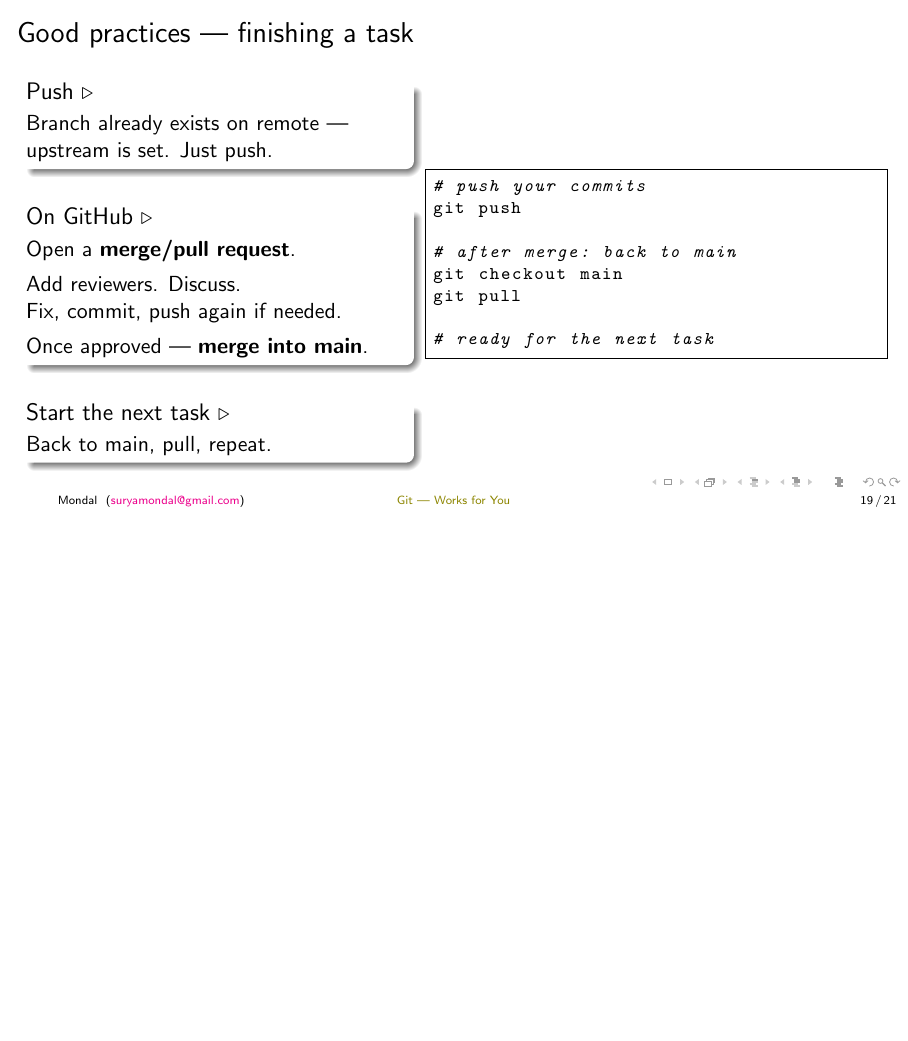
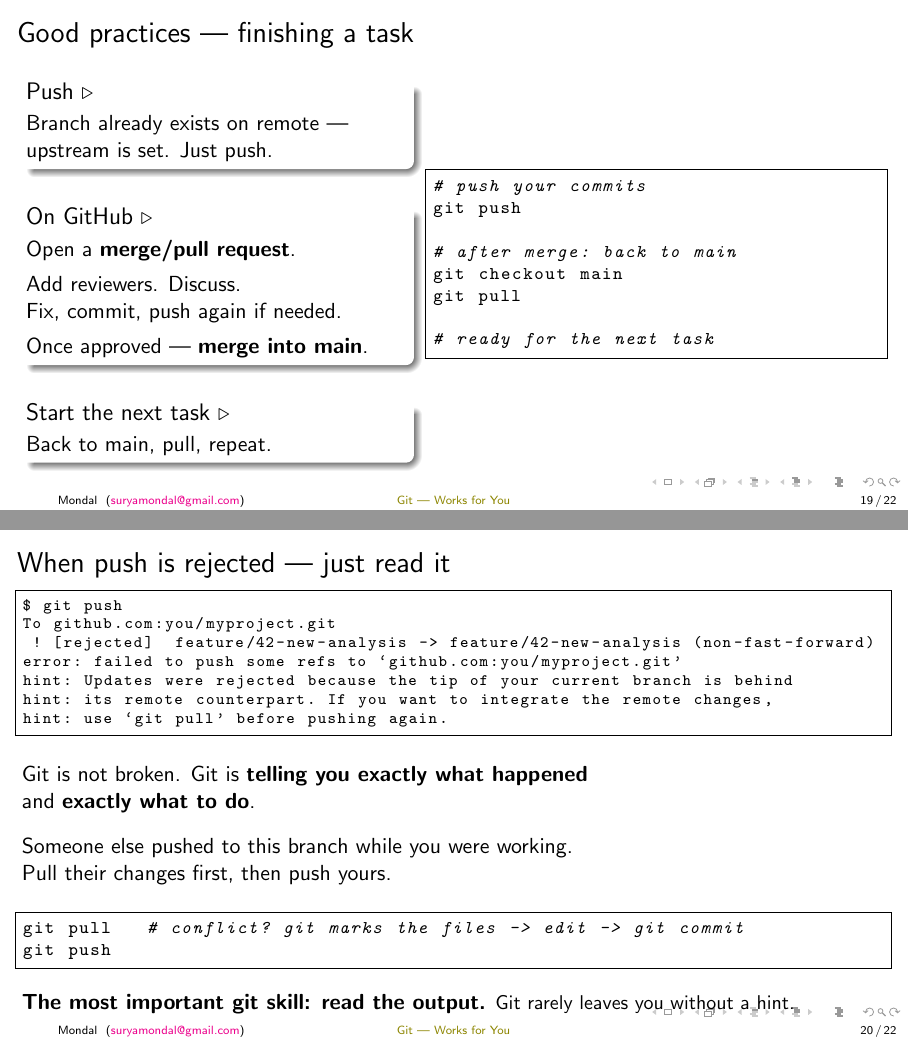
Before and after one commit to suryamondal/various-commands, LaTeX slides (useful-git-commands/git-presentation/main.tex): page 56 of 59 before the commit and pages 56 and 61 of 64 after it, the two joined at a grey line, the shorter picture padded with empty space. Compiled offline with pdfLaTeX.

Commit message:
rejected push slide
Co-Authored-By: Claude Opus 4.7 <noreply@anthropic.com>

```diff
--- a/useful-git-commands/git-presentation/main.tex
+++ b/useful-git-commands/git-presentation/main.tex
@@ -703,6 +703,35 @@ git pull
 \end{frame}
 
 % ─────────────────────────────────────────────────────────────────────────────
+
+\begin{frame}[fragile]{When push is rejected --- just read it}
+    \begin{lstlisting}[language=bash, basicstyle=\ttfamily\scriptsize]
+$ git push
+To github.com:you/myproject.git
+ ! [rejected]  feature/42-new-analysis -> feature/42-new-analysis (non-fast-forward)
+error: failed to push some refs to `github.com:you/myproject.git'
+hint: Updates were rejected because the tip of your current branch is behind
+hint: its remote counterpart. If you want to integrate the remote changes,
+hint: use `git pull' before pushing again.
+    \end{lstlisting}
+    \pause
+    \vspace{0.6em}
+    Git is not broken. Git is \textbf{telling you exactly what happened}\\
+    and \textbf{exactly what to do}.\\[0.8em]
+    \pause
+    Someone else pushed to this branch while you were working.\\
+    Pull their changes first, then push yours.\\[0.8em]
+    \pause
+    \begin{lstlisting}[language=bash]
+git pull   # conflict? git marks the files -> edit -> git commit
+git push
+    \end{lstlisting}
+    \pause
+    \vspace{0.4em}
+    \textbf{The most important git skill: read the output.} \small Git rarely leaves you without a hint.
+\end{frame}
+
+% ─────────────────────────────────────────────────────────────────────────────
 \section{Summary}
 % ─────────────────────────────────────────────────────────────────────────────
 
```
